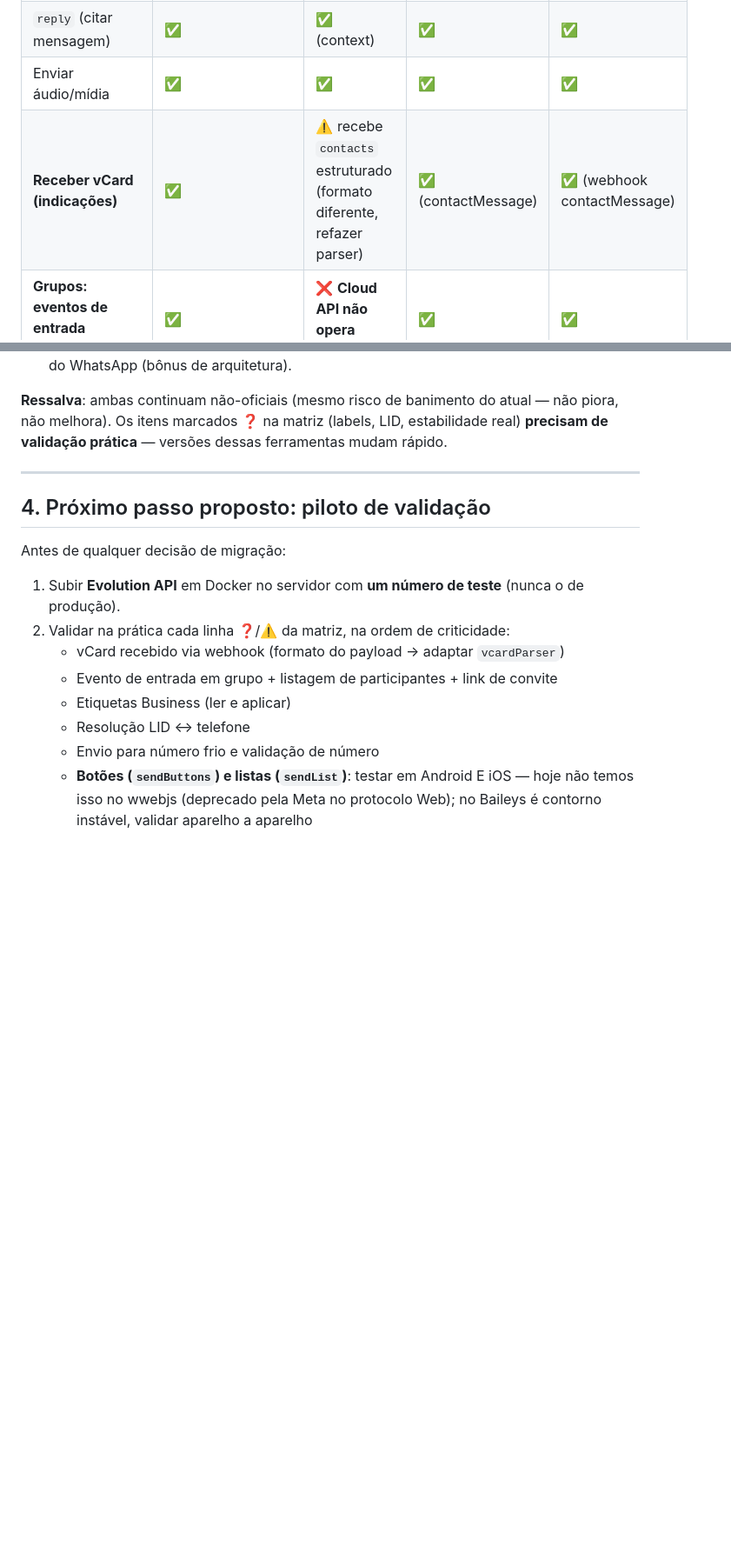
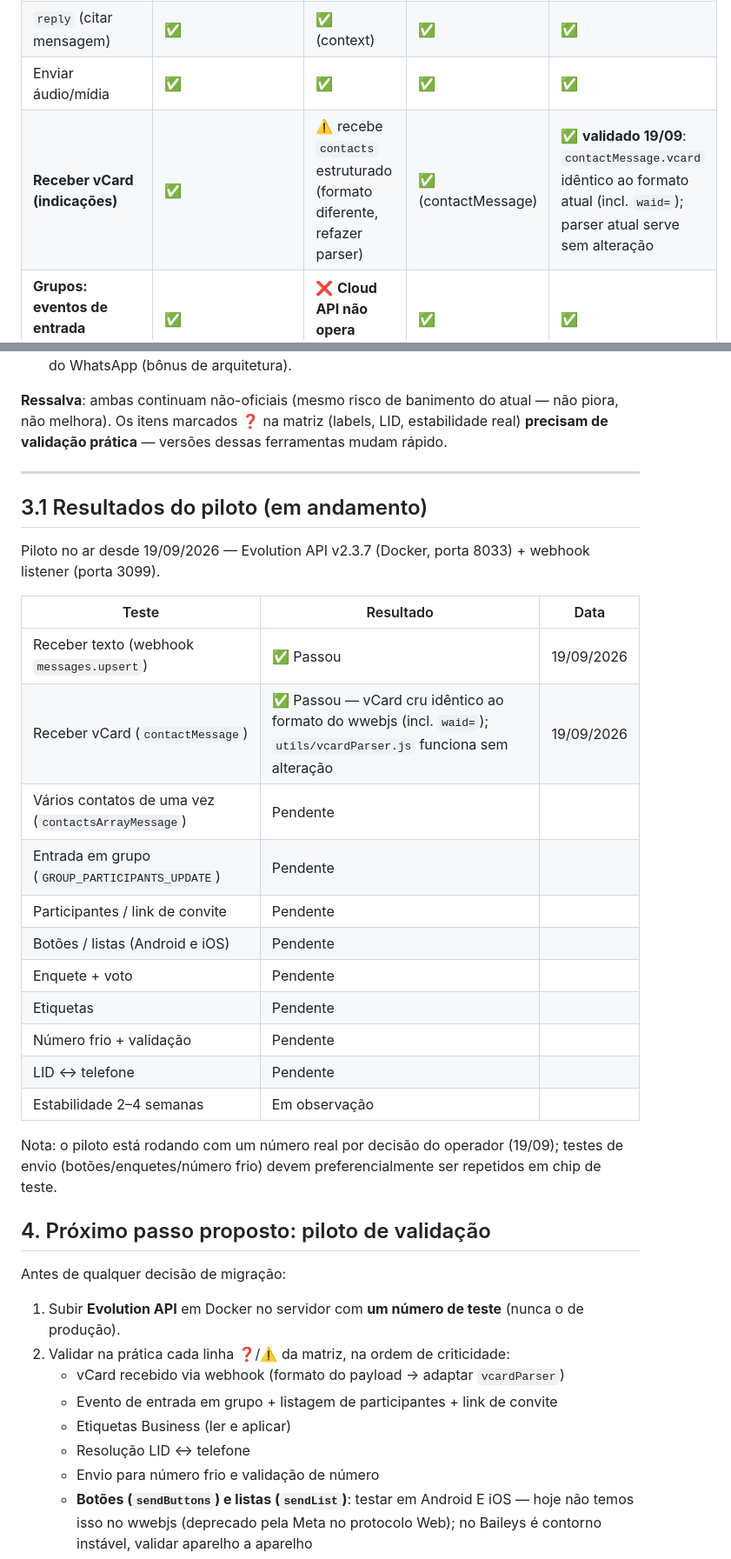
Before and after one commit to maschme/pizzaria_bot, a Markdown page: docs/14-analise-apis-whatsapp.md, 2 parts joined by grey strips. Shown at 87% size. GitHub-like rendering; blank space fills up the shorter version.

Commit message:
Registrar resultados iniciais do piloto Evolution (texto e vCard validados).
Co-Authored-By: Claude Fable 5 <noreply@anthropic.com>

```diff
--- a/docs/14-analise-apis-whatsapp.md
+++ b/docs/14-analise-apis-whatsapp.md
@@ -59,7 +59,7 @@ Legenda: ✅ suporta | ⚠️ parcial/com ressalvas | ❌ não suporta | ❓ val
 | Receber/enviar texto | ✅ | ✅ | ✅ | ✅ |
 | `reply` (citar mensagem) | ✅ | ✅ (context) | ✅ | ✅ |
 | Enviar áudio/mídia | ✅ | ✅ | ✅ | ✅ |
-| **Receber vCard (indicações)** | ✅ | ⚠️ recebe `contacts` estruturado (formato diferente, refazer parser) | ✅ (contactMessage) | ✅ (webhook contactMessage) |
+| **Receber vCard (indicações)** | ✅ | ⚠️ recebe `contacts` estruturado (formato diferente, refazer parser) | ✅ (contactMessage) | ✅ **validado 19/09**: `contactMessage.vcard` idêntico ao formato atual (incl. `waid=`); parser atual serve sem alteração |
 | **Grupos: eventos de entrada (`group_join`)** | ✅ | ❌ **Cloud API não opera grupos** | ✅ | ✅ |
 | **Grupos: participantes, links de convite** | ✅ (+ Store hack) | ❌ | ✅ | ✅ |
 | **Etiquetas (labels) Business** | ✅ | ❌ | ⚠️ leitura/aplicação disponível ❓ | ⚠️ ❓ |
@@ -104,6 +104,26 @@ O problema das desconexões do whatsapp-web.js vem em grande parte da arquitetur
 
 ---
 
+## 3.1 Resultados do piloto (em andamento)
+
+Piloto no ar desde 19/09/2026 — Evolution API v2.3.7 (Docker, porta 8033) + webhook listener (porta 3099).
+
+| Teste | Resultado | Data |
+|-------|-----------|------|
+| Receber texto (webhook `messages.upsert`) | ✅ Passou | 19/09/2026 |
+| Receber vCard (`contactMessage`) | ✅ Passou — vCard cru idêntico ao formato do wwebjs (incl. `waid=`); `utils/vcardParser.js` funciona sem alteração | 19/09/2026 |
+| Vários contatos de uma vez (`contactsArrayMessage`) | Pendente | |
+| Entrada em grupo (`GROUP_PARTICIPANTS_UPDATE`) | Pendente | |
+| Participantes / link de convite | Pendente | |
+| Botões / listas (Android e iOS) | Pendente | |
+| Enquete + voto | Pendente | |
+| Etiquetas | Pendente | |
+| Número frio + validação | Pendente | |
+| LID ↔ telefone | Pendente | |
+| Estabilidade 2–4 semanas | Em observação | |
+
+Nota: o piloto está rodando com um número real por decisão do operador (19/09); testes de envio (botões/enquetes/número frio) devem preferencialmente ser repetidos em chip de teste.
+
 ## 4. Próximo passo proposto: piloto de validação
 
 Antes de qualquer decisão de migração:
```
